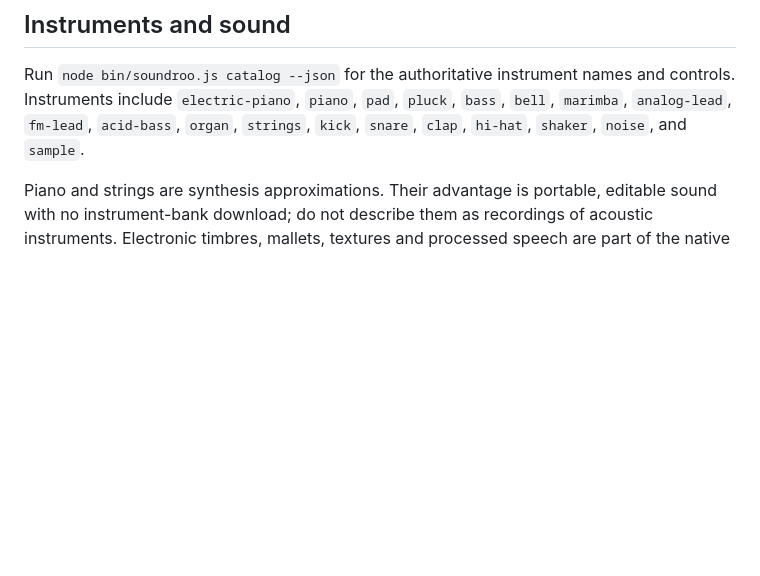
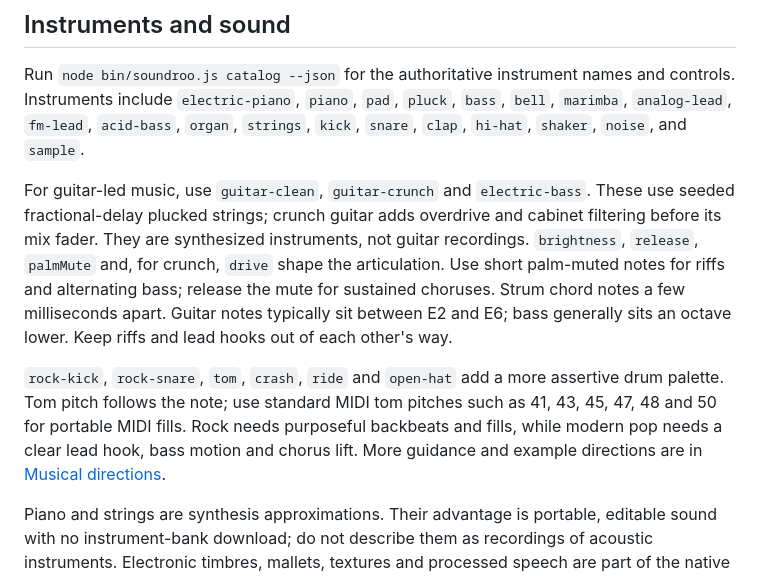
Before and after one commit to vincentsch/soundroo, a Markdown page: docs/composing.md, the part around the change. Rendered like a GitHub page; blank space fills up the shorter version.

```diff
--- a/docs/composing.md
+++ b/docs/composing.md
@@ -115,6 +115,10 @@ Part volume defaults to 1 and master volume to 0.8. The mix controls use the sam
 
 Run `node bin/soundroo.js catalog --json` for the authoritative instrument names and controls. Instruments include `electric-piano`, `piano`, `pad`, `pluck`, `bass`, `bell`, `marimba`, `analog-lead`, `fm-lead`, `acid-bass`, `organ`, `strings`, `kick`, `snare`, `clap`, `hi-hat`, `shaker`, `noise`, and `sample`.
 
+For guitar-led music, use `guitar-clean`, `guitar-crunch` and `electric-bass`. These use seeded fractional-delay plucked strings; crunch guitar adds overdrive and cabinet filtering before its mix fader. They are synthesized instruments, not guitar recordings. `brightness`, `release`, `palmMute` and, for crunch, `drive` shape the articulation. Use short palm-muted notes for riffs and alternating bass; release the mute for sustained choruses. Strum chord notes a few milliseconds apart. Guitar notes typically sit between E2 and E6; bass generally sits an octave lower. Keep riffs and lead hooks out of each other's way.
+
+`rock-kick`, `rock-snare`, `tom`, `crash`, `ride` and `open-hat` add a more assertive drum palette. Tom pitch follows the note; use standard MIDI tom pitches such as 41, 43, 45, 47, 48 and 50 for portable MIDI fills. Rock needs purposeful backbeats and fills, while modern pop needs a clear lead hook, bass motion and chorus lift. More guidance and example directions are in [Musical directions](musical-directions.md).
+
 Piano and strings are synthesis approximations. Their advantage is portable, editable sound with no instrument-bank download; do not describe them as recordings of acoustic instruments. Electronic timbres, mallets, textures and processed speech are part of the native palette.
 
 Each piece should have a musical identity. Vary motif, harmony, rhythm, dynamics, density, register and arrangement. Use named pattern variations and a contrasting section. Avoid stacking every instrument at full level or using a lead continuously. A deliberate ending needs room for releases; simply truncating the final note can make a valid score sound unfinished.
```
Also changed, not shown: AGENTS.md (+2 -2 lines), README.md (+12 -4 lines), docs/musical-directions.md (added, +24 -0 lines), docs/studio.jpg, 9 other files.
